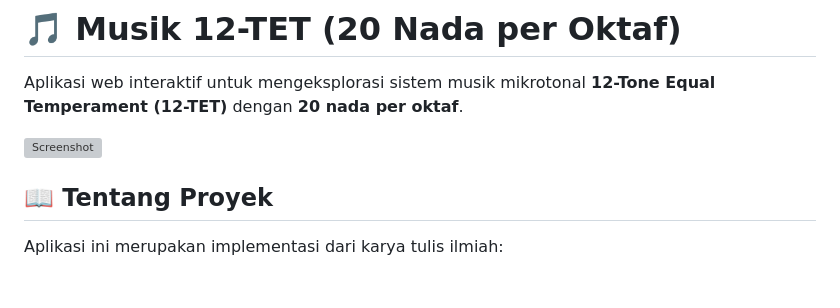
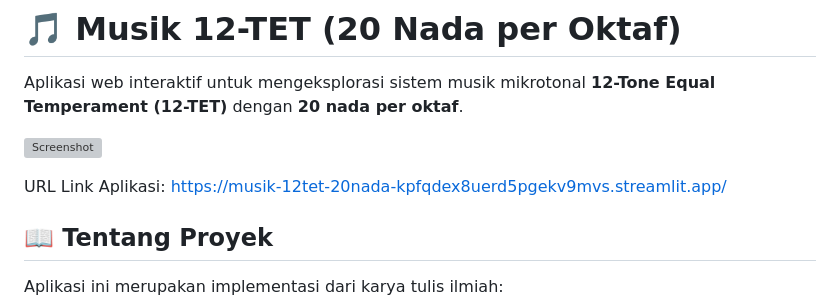
Before and after one commit to SRPakpahanSST/musik-12tet-20nada, a Markdown page: README.md, the part around the change. Drawn GitHub-style; blank space fills up the shorter version; grey boxes are pictures that could not be loaded.

```diff
--- a/README.md
+++ b/README.md
@@ -5,6 +5,8 @@
 Aplikasi web interaktif untuk mengeksplorasi sistem musik mikrotonal **12-Tone Equal Temperament (12-TET)** dengan **20 nada per oktaf**.
 
 ![Screenshot](screenshot.png)
+
+URL Link Aplikasi: https://musik-12tet-20nada-kpfqdex8uerd5pgekv9mvs.streamlit.app/
 
 ## 📖 Tentang Proyek
 
```
